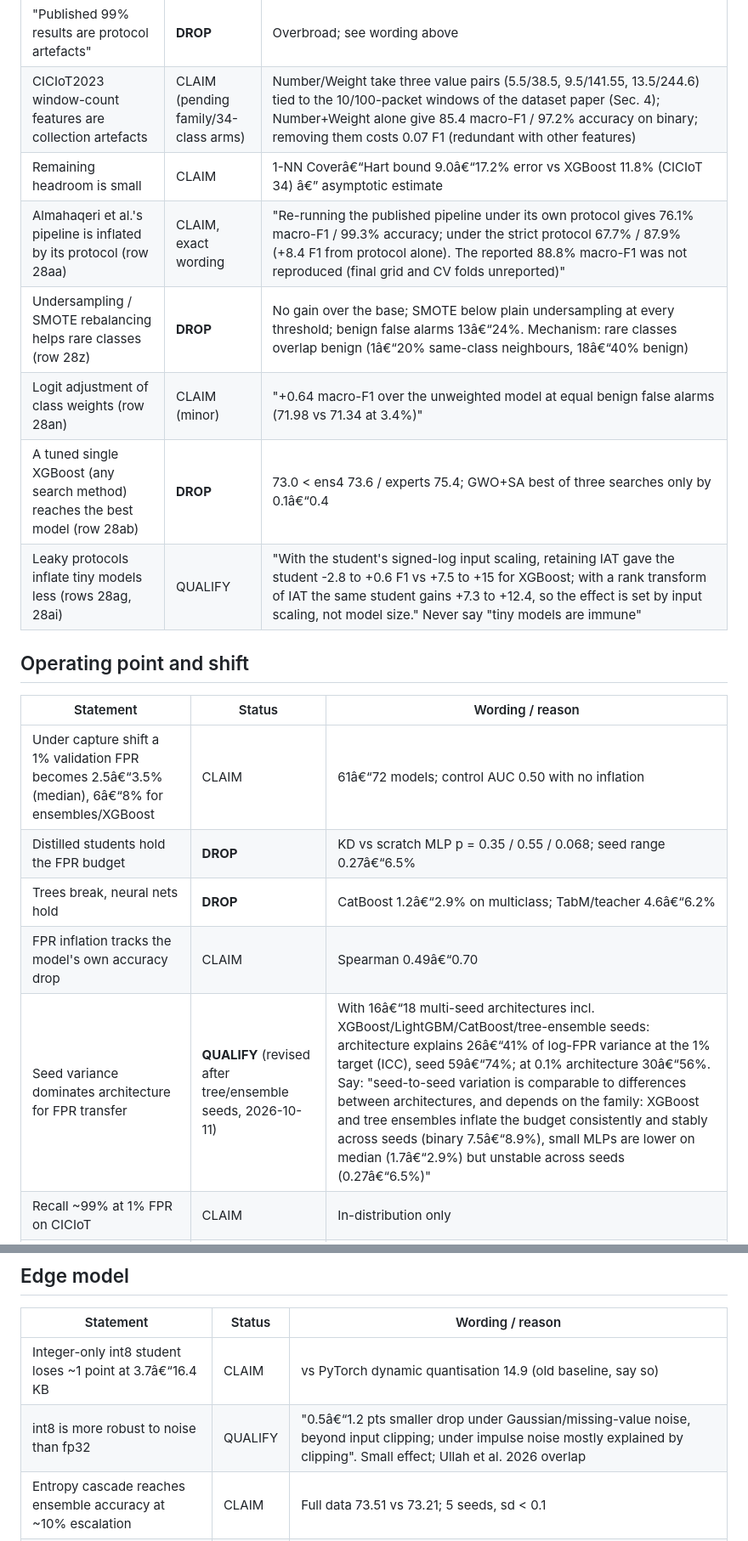
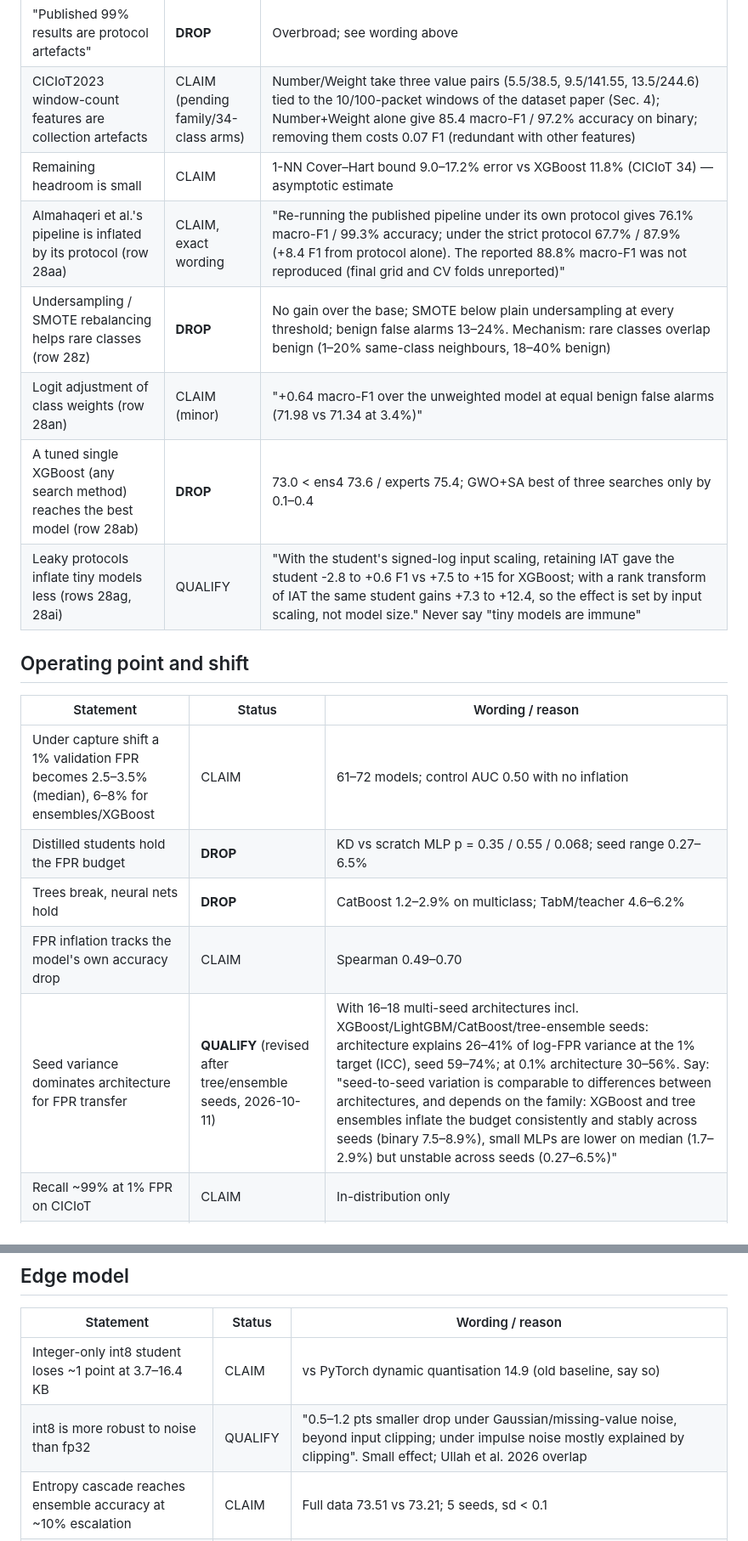
Before and after one commit to RaunakJangid/bot-detection-, a Markdown page: research/audit/CLAIMS_AND_LIMITATIONS.md, 2 parts joined by grey strips. Shown at 85% size. GitHub-like rendering.

Commit message:
Claims: fix character encoding

```diff
--- a/research/audit/CLAIMS_AND_LIMITATIONS.md
+++ b/research/audit/CLAIMS_AND_LIMITATIONS.md
@@ -15,20 +15,20 @@ Status key: **CLAIM** = supported, may be stated; **QUALIFY** = state only with
 | Protocol choices inflate scores (E4) | CLAIM, exact wording only | "In the evaluated CICIoT2023 and CICIoMT2024 configurations, protocol choices materially changed the apparent performance of the same XGBoost pipeline. CICIoT2023 34-class: 68.3% macro-F1 / 88.0% accuracy strict -> 76.7% / 99.3% with IAT retained and cross-partition de-duplication omitted. CICIoMT2024 19-class: 71.2% / 80.1% strict (official capture split) -> 81.9% / 86.1% with a random row split -> 93.6% / 99.7% with a random split and IAT retained (86.0% / 98.8% with IAT retained under the official split). These results quantify sensitivity to the specified choices; they do not establish that published high scores are invalid." Main effects (2^k contrasts, single run per cell): IAT +7.6 to +15.2 F1; random split +4.1 to +10.5 F1 (CICIoMT); de-dup -2.0 to +0.8 F1; IAT x split -1.7 to -2.7 (partial substitution). No capture-level split claimed for CICIoT2023 |
 | "Published 99% results are protocol artefacts" | **DROP** | Overbroad; see wording above |
 | CICIoT2023 window-count features are collection artefacts | CLAIM (pending family/34-class arms) | Number/Weight take three value pairs (5.5/38.5, 9.5/141.55, 13.5/244.6) tied to the 10/100-packet windows of the dataset paper (Sec. 4); Number+Weight alone give 85.4 macro-F1 / 97.2% accuracy on binary; removing them costs 0.07 F1 (redundant with other features) |
-| Remaining headroom is small | CLAIM | 1-NN Coverâ€“Hart bound 9.0â€“17.2% error vs XGBoost 11.8% (CICIoT 34) â€” asymptotic estimate |
+| Remaining headroom is small | CLAIM | 1-NN Cover–Hart bound 9.0–17.2% error vs XGBoost 11.8% (CICIoT 34) — asymptotic estimate |
 | Almahaqeri et al.'s pipeline is inflated by its protocol (row 28aa) | CLAIM, exact wording | "Re-running the published pipeline under its own protocol gives 76.1% macro-F1 / 99.3% accuracy; under the strict protocol 67.7% / 87.9% (+8.4 F1 from protocol alone). The reported 88.8% macro-F1 was not reproduced (final grid and CV folds unreported)" |
-| Undersampling / SMOTE rebalancing helps rare classes (row 28z) | **DROP** | No gain over the base; SMOTE below plain undersampling at every threshold; benign false alarms 13â€“24%. Mechanism: rare classes overlap benign (1â€“20% same-class neighbours, 18â€“40% benign) |
+| Undersampling / SMOTE rebalancing helps rare classes (row 28z) | **DROP** | No gain over the base; SMOTE below plain undersampling at every threshold; benign false alarms 13–24%. Mechanism: rare classes overlap benign (1–20% same-class neighbours, 18–40% benign) |
 | Logit adjustment of class weights (row 28an) | CLAIM (minor) | "+0.64 macro-F1 over the unweighted model at equal benign false alarms (71.98 vs 71.34 at 3.4%)" |
-| A tuned single XGBoost (any search method) reaches the best model (row 28ab) | **DROP** | 73.0 < ens4 73.6 / experts 75.4; GWO+SA best of three searches only by 0.1â€“0.4 |
+| A tuned single XGBoost (any search method) reaches the best model (row 28ab) | **DROP** | 73.0 < ens4 73.6 / experts 75.4; GWO+SA best of three searches only by 0.1–0.4 |
 | Leaky protocols inflate tiny models less (rows 28ag, 28ai) | QUALIFY | "With the student's signed-log input scaling, retaining IAT gave the student -2.8 to +0.6 F1 vs +7.5 to +15 for XGBoost; with a rank transform of IAT the same student gains +7.3 to +12.4, so the effect is set by input scaling, not model size." Never say "tiny models are immune" |
 
 ## Operating point and shift
 
 | Statement | Status | Wording / reason |
 |---|---|---|
-| Under capture shift a 1% validation FPR becomes 2.5â€“3.5% (median), 6â€“8% for ensembles/XGBoost | CLAIM | 61â€“72 models; control AUC 0.50 with no inflation |
-| Distilled students hold the FPR budget | **DROP** | KD vs scratch MLP p = 0.35 / 0.55 / 0.068; seed range 0.27â€“6.5% |
-| Trees break, neural nets hold | **DROP** | CatBoost 1.2â€“2.9% on multiclass; TabM/teacher 4.6â€“6.2% |
-| FPR inflation tracks the model's own accuracy drop | CLAIM | Spearman 0.49â€“0.70 |
-| Seed variance dominates architecture for FPR transfer | **QUALIFY** (revised after tree/ensemble seeds, 2026-10-11) | With 16â€“18 multi-seed architectures incl. XGBoost/LightGBM/CatBoost/tree-ensemble seeds: architecture explains 26â€“41% of log-FPR variance at the 1% target (ICC), seed 59â€“74%; at 0.1% architecture 30â€“56%. Say: "seed-to-seed variation is comparable to differences between architectures, and depends on the family: XGBoost and tree ensembles inflate the budget consistently and stably across seeds (binary 7.5â€“8.9%), small MLPs are lower on median (1.7â€“2.9%) but unstable across seeds (0.27â€“6.5%)" |
+| Under capture shift a 1% validation FPR becomes 2.5–3.5% (median), 6–8% for ensembles/XGBoost | CLAIM | 61–72 models; control AUC 0.50 with no inflation |
+| Distilled students hold the FPR budget | **DROP** | KD vs scratch MLP p = 0.35 / 0.55 / 0.068; seed range 0.27–6.5% |
+| Trees break, neural nets hold | **DROP** | CatBoost 1.2–2.9% on multiclass; TabM/teacher 4.6–6.2% |
+| FPR inflation tracks the model's own accuracy drop | CLAIM | Spearman 0.49–0.70 |
+| Seed variance dominates architecture for FPR transfer | **QUALIFY** (revised after tree/ensemble seeds, 2026-10-11) | With 16–18 multi-seed architectures incl. XGBoost/LightGBM/CatBoost/tree-ensemble seeds: architecture explains 26–41% of log-FPR variance at the 1% target (ICC), seed 59–74%; at 0.1% architecture 30–56%. Say: "seed-to-seed variation is comparable to differences between architectures, and depends on the family: XGBoost and tree ensembles inflate the budget consistently and stably across seeds (binary 7.5–8.9%), small MLPs are lower on median (1.7–2.9%) but unstable across seeds (0.27–6.5%)" |
 | Recall ~99% at 1% FPR on CICIoT | CLAIM | In-distribution only |
@@ -57,8 +57,8 @@ Status key: **CLAIM** = supported, may be stated; **QUALIFY** = state only with
 
 | Statement | Status | Wording / reason |
 |---|---|---|
-| Integer-only int8 student loses ~1 point at 3.7â€“16.4 KB | CLAIM | vs PyTorch dynamic quantisation 14.9 (old baseline, say so) |
-| int8 is more robust to noise than fp32 | QUALIFY | "0.5â€“1.2 pts smaller drop under Gaussian/missing-value noise, beyond input clipping; under impulse noise mostly explained by clipping". Small effect; Ullah et al. 2026 overlap |
+| Integer-only int8 student loses ~1 point at 3.7–16.4 KB | CLAIM | vs PyTorch dynamic quantisation 14.9 (old baseline, say so) |
+| int8 is more robust to noise than fp32 | QUALIFY | "0.5–1.2 pts smaller drop under Gaussian/missing-value noise, beyond input clipping; under impulse noise mostly explained by clipping". Small effect; Ullah et al. 2026 overlap |
 | Entropy cascade reaches ensemble accuracy at ~10% escalation | CLAIM | Full data 73.51 vs 73.21; 5 seeds, sd < 0.1 |
 | Learned escalation gate | DROP | Below entropy at every budget over 5 seeds |
 | 0.023 ms/flow | QUALIFY | "one desktop CPU core"; not a device measurement |
```
Also changed, not shown: other parts of research/audit/CLAIMS_AND_LIMITATIONS.md (+23 -23 lines).
